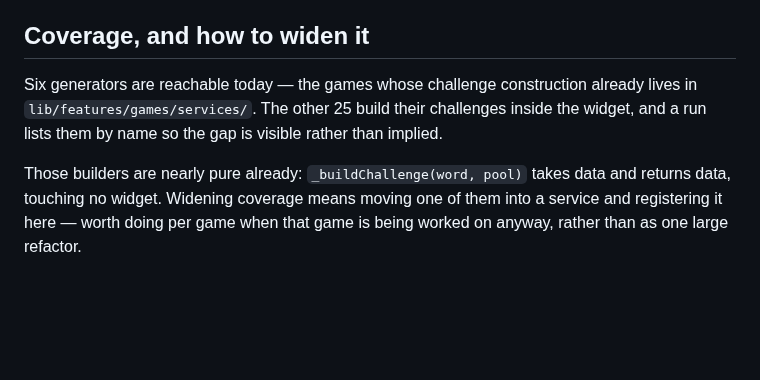
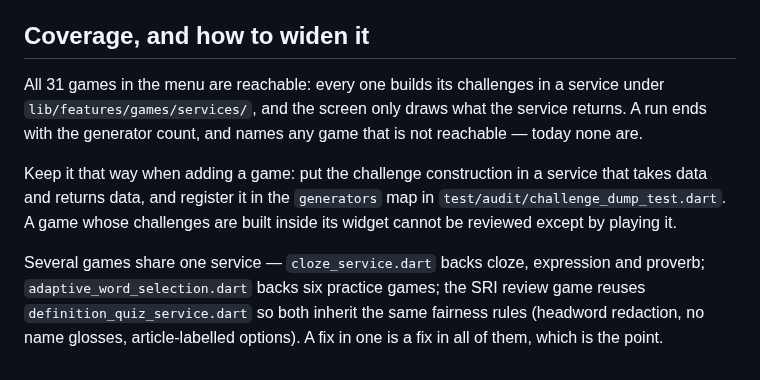
Before and after one commit to CrispStrobe/WordUniverse, a Markdown page: docs/content-audit.md, the part around the change. Drawn GitHub-style; blank space fills up the shorter version.

Commit message:
docs(content-audit): every game is dumpable now

```diff
--- a/docs/content-audit.md
+++ b/docs/content-audit.md
@@ -50,12 +50,18 @@ options, which option is keyed correct, and the data behind it.
 
 ## Coverage, and how to widen it
 
-Six generators are reachable today — the games whose challenge construction
-already lives in `lib/features/games/services/`. The other 25 build their
-challenges inside the widget, and a run lists them by name so the gap is
-visible rather than implied.
+All 31 games in the menu are reachable: every one builds its challenges in a
+service under `lib/features/games/services/`, and the screen only draws what
+the service returns. A run ends with the generator count, and names any game
+that is not reachable — today none are.
 
-Those builders are nearly pure already: `_buildChallenge(word, pool)` takes data
-and returns data, touching no widget. Widening coverage means moving one of them
-into a service and registering it here — worth doing per game when that game is
-being worked on anyway, rather than as one large refactor.
+Keep it that way when adding a game: put the challenge construction in a
+service that takes data and returns data, and register it in the `generators`
+map in `test/audit/challenge_dump_test.dart`. A game whose challenges are built
+inside its widget cannot be reviewed except by playing it.
+
+Several games share one service — `cloze_service.dart` backs cloze, expression
+and proverb; `adaptive_word_selection.dart` backs six practice games; the SRI
+review game reuses `definition_quiz_service.dart` so both inherit the same
+fairness rules (headword redaction, no name glosses, article-labelled options).
+A fix in one is a fix in all of them, which is the point.
```
